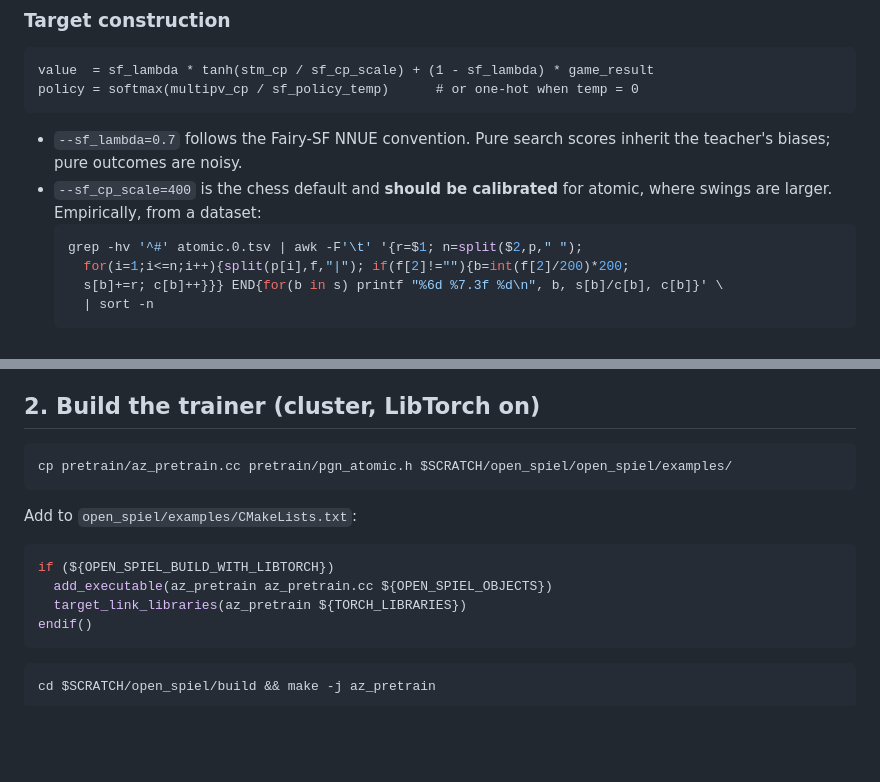
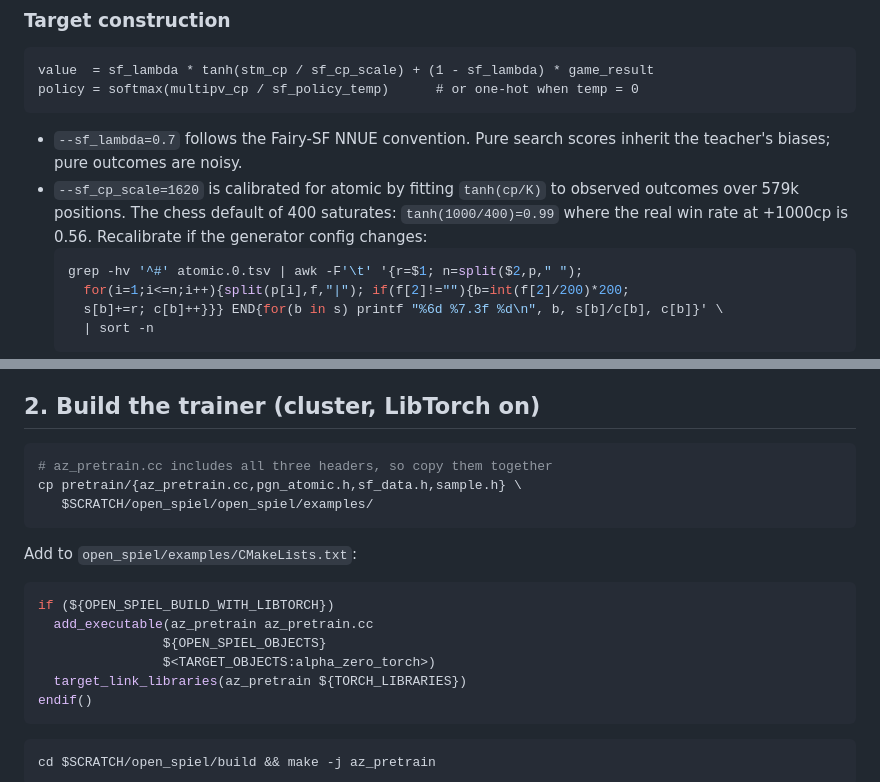
Before and after one commit to SuryaSGit/atomic-test, a Markdown page: pretrain/README.md, 2 parts joined by grey strips. GitHub-like rendering; blank space fills up the shorter version.

Commit message:
Link alpha_zero_torch objects in the az_pretrain/az_vs_sf CMake snippets
${OPEN_SPIEL_OBJECTS} is the core library only; targets using VPNetModel also
need $<TARGET_OBJECTS:alpha_zero_torch>, as alpha_zero_torch_example does.
Without it the link fails on every VPNetModel symbol. az_vs_sf had the same
latent defect in its documented snippet.

Also record the calibrated sf_cp_scale=1620 and copy all three headers.

Co-Authored-By: Claude Opus 5 (1M context) <noreply@anthropic.com>

````diff
--- a/pretrain/README.md
+++ b/pretrain/README.md
@@ -77,8 +77,10 @@ policy = softmax(multipv_cp / sf_policy_temp)      # or one-hot when temp = 0
 
 - `--sf_lambda=0.7` follows the Fairy-SF NNUE convention. Pure search scores
   inherit the teacher's biases; pure outcomes are noisy.
-- `--sf_cp_scale=400` is the chess default and **should be calibrated** for
-  atomic, where swings are larger. Empirically, from a dataset:
+- `--sf_cp_scale=1620` is calibrated for atomic by fitting `tanh(cp/K)` to
+  observed outcomes over 579k positions. The chess default of 400 saturates:
+  `tanh(1000/400)=0.99` where the real win rate at +1000cp is 0.56. Recalibrate
+  if the generator config changes:
   ```bash
   grep -hv '^#' atomic.0.tsv | awk -F'\t' '{r=$1; n=split($2,p," ");
     for(i=1;i<=n;i++){split(p[i],f,"|"); if(f[2]!=""){b=int(f[2]/200)*200;
@@ -116,14 +118,18 @@ illegal move contributes **zero** samples rather than a mislabelled prefix.
 ## 2. Build the trainer (cluster, LibTorch on)
 
 ```bash
-cp pretrain/az_pretrain.cc pretrain/pgn_atomic.h $SCRATCH/open_spiel/open_spiel/examples/
+# az_pretrain.cc includes all three headers, so copy them together
+cp pretrain/{az_pretrain.cc,pgn_atomic.h,sf_data.h,sample.h} \
+   $SCRATCH/open_spiel/open_spiel/examples/
 ```
 
 Add to `open_spiel/examples/CMakeLists.txt`:
 
 ```cmake
 if (${OPEN_SPIEL_BUILD_WITH_LIBTORCH})
-  add_executable(az_pretrain az_pretrain.cc ${OPEN_SPIEL_OBJECTS})
+  add_executable(az_pretrain az_pretrain.cc
+                ${OPEN_SPIEL_OBJECTS}
+                $<TARGET_OBJECTS:alpha_zero_torch>)
   target_link_libraries(az_pretrain ${TORCH_LIBRARIES})
 endif()
 ```
````
Also changed, not shown: README.md (+2 -1 lines).
